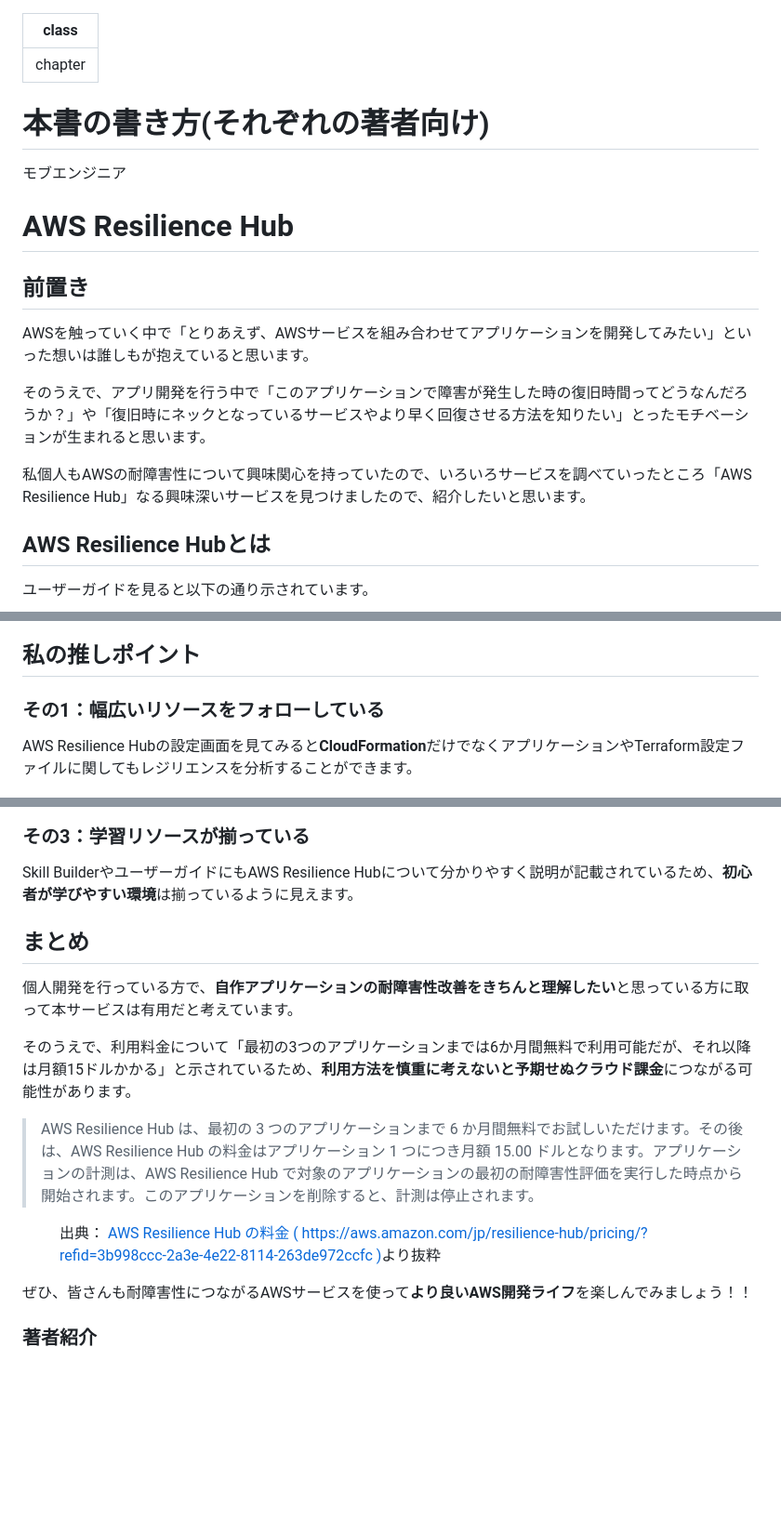
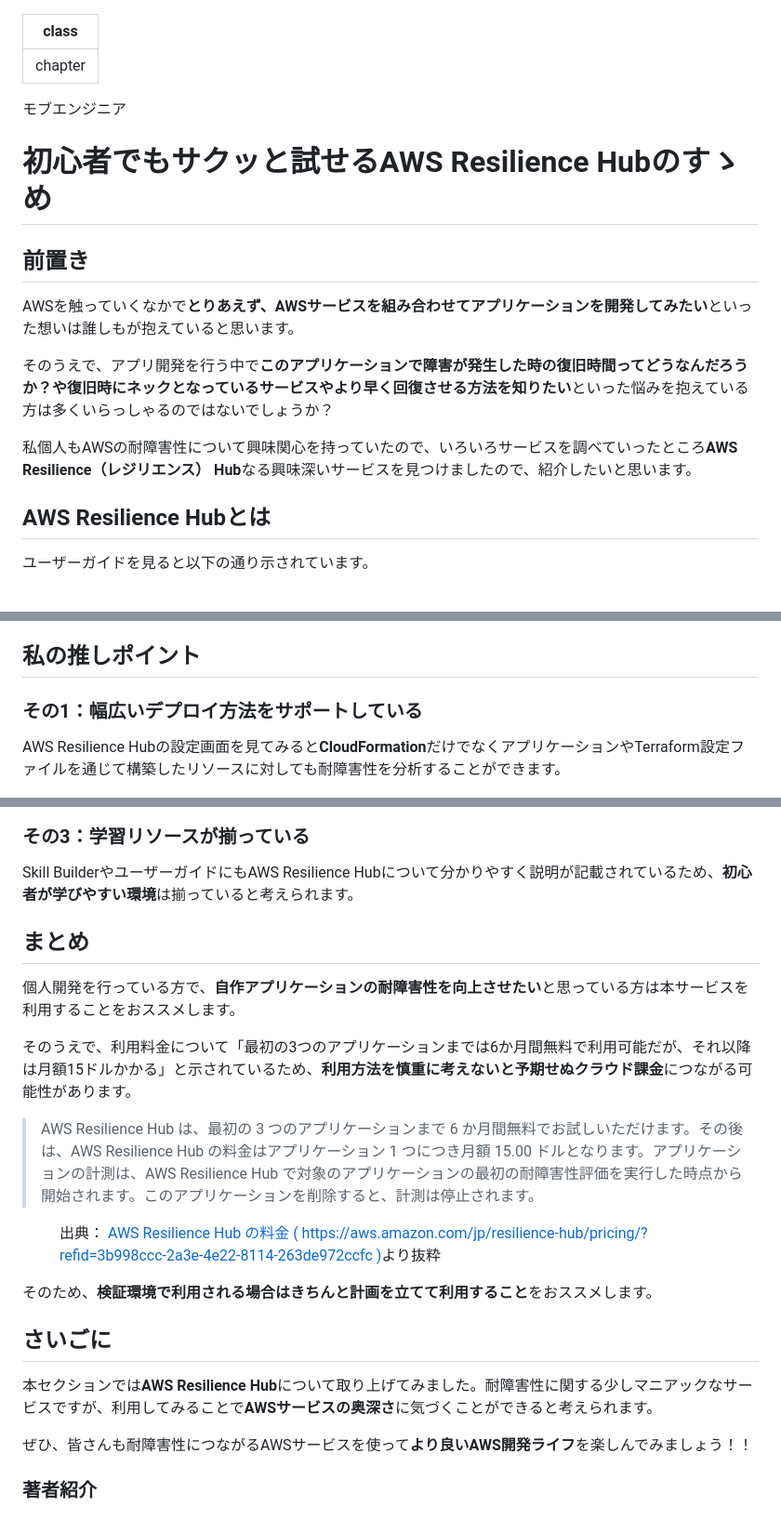
Before and after one commit to onestop-techbook/aws100knok, a Markdown page: src/chap-mob_engineer-aws-resilience-hub.md, 3 parts joined by grey strips. Shown: that part at 93% size. GitHub-like rendering; blank space fills up the shorter version.

Commit message:
微修正

```diff
--- a/src/chap-mob_engineer-aws-resilience-hub.md
+++ b/src/chap-mob_engineer-aws-resilience-hub.md
@@ -1,22 +1,20 @@
 ---
 class: chapter
 ---
-
-# 本書の書き方(それぞれの著者向け)
 
 <div class="flush-right">
 モブエンジニア
 </div>
 
-# AWS Resilience Hub
+# 初心者でもサクッと試せるAWS Resilience Hubのすゝめ
 
 ## 前置き
 
-AWSを触っていく中で「とりあえず、AWSサービスを組み合わせてアプリケーションを開発してみたい」といった想いは誰しもが抱えていると思います。
+AWSを触っていくなかで**とりあえず、AWSサービスを組み合わせてアプリケーションを開発してみたい**といった想いは誰しもが抱えていると思います。
 
-そのうえで、アプリ開発を行う中で「このアプリケーションで障害が発生した時の復旧時間ってどうなんだろうか？」や「復旧時にネックとなっているサービスやより早く回復させる方法を知りたい」とったモチベーションが生まれると思います。
+そのうえで、アプリ開発を行う中で**このアプリケーションで障害が発生した時の復旧時間ってどうなんだろうか？**や**復旧時にネックとなっているサービスやより早く回復させる方法を知りたい**といった悩みを抱えている方は多くいらっしゃるのではないでしょうか？
 
-私個人もAWSの耐障害性について興味関心を持っていたので、いろいろサービスを調べていったところ「AWS Resilience Hub」なる興味深いサービスを見つけましたので、紹介したいと思います。
+私個人もAWSの耐障害性について興味関心を持っていたので、いろいろサービスを調べていったところ**AWS Resilience（レジリエンス） Hub**なる興味深いサービスを見つけましたので、紹介したいと思います。
 
 
 ## AWS Resilience Hubとは
@@ -32,9 +30,9 @@ AWSを触っていく中で「とりあえず、AWSサービスを組み合わ
 
 ## 私の推しポイント
 
-### その1：幅広いリソースをフォローしている
+### その1：幅広いデプロイ方法をサポートしている
 
-AWS Resilience Hubの設定画面を見てみると**CloudFormation**だけでなくアプリケーションやTerraform設定ファイルに関してもレジリエンスを分析することができます。
+AWS Resilience Hubの設定画面を見てみると**CloudFormation**だけでなくアプリケーションやTerraform設定ファイルを通じて構築したリソースに対しても耐障害性を分析することができます。
 
 <img src="images/chap-mob_engineer-aws-resilience-hub/snapshot001.png">
 
@@ -48,17 +46,23 @@ AWS Resilience Hubの設定画面を見てみると**CloudFormation**だけで
 
 ### その3：学習リソースが揃っている
 
-Skill BuilderやユーザーガイドにもAWS Resilience Hubについて分かりやすく説明が記載されているため、**初心者が学びやすい環境**は揃っているように見えます。
+Skill BuilderやユーザーガイドにもAWS Resilience Hubについて分かりやすく説明が記載されているため、**初心者が学びやすい環境**は揃っていると考えられます。
 
 ## まとめ
 
-個人開発を行っている方で、**自作アプリケーションの耐障害性改善をきちんと理解したい**と思っている方に取って本サービスは有用だと考えています。
+個人開発を行っている方で、**自作アプリケーションの耐障害性を向上させたい**と思っている方は本サービスを利用することをおススメします。
 
 そのうえで、利用料金について「最初の3つのアプリケーションまでは6か月間無料で利用可能だが、それ以降は月額15ドルかかる」と示されているため、**利用方法を慎重に考えないと予期せぬクラウド課金**につながる可能性があります。
 
 >AWS Resilience Hub は、最初の 3 つのアプリケーションまで 6 か月間無料でお試しいただけます。その後は、AWS Resilience Hub の料金はアプリケーション 1 つにつき月額 15.00 ドルとなります。アプリケーションの計測は、AWS Resilience Hub で対象のアプリケーションの最初の耐障害性評価を実行した時点から開始されます。このアプリケーションを削除すると、計測は停止されます。
 
 <figure><figcaption>出典：<a href="https://aws.amazon.com/jp/resilience-hub/pricing/?refid=3b998ccc-2a3e-4e22-8114-263de972ccfc"> AWS Resilience Hub の料金 ( https://aws.amazon.com/jp/resilience-hub/pricing/?refid=3b998ccc-2a3e-4e22-8114-263de972ccfc )</a>より抜粋</figcaption></figure>
+
+そのため、**検証環境で利用される場合はきちんと計画を立てて利用すること**をおススメします。
+
+## さいごに
+
+本セクションでは**AWS Resilience Hub**について取り上げてみました。耐障害性に関する少しマニアックなサービスですが、利用してみることで**AWSサービスの奥深さ**に気づくことができると考えられます。
 
 ぜひ、皆さんも耐障害性につながるAWSサービスを使って**より良いAWS開発ライフ**を楽しんでみましょう！！
 
```
Also changed, not shown: other parts of src/chap-mob_engineer-aws-resilience-hub.md (+3 -3 lines).
